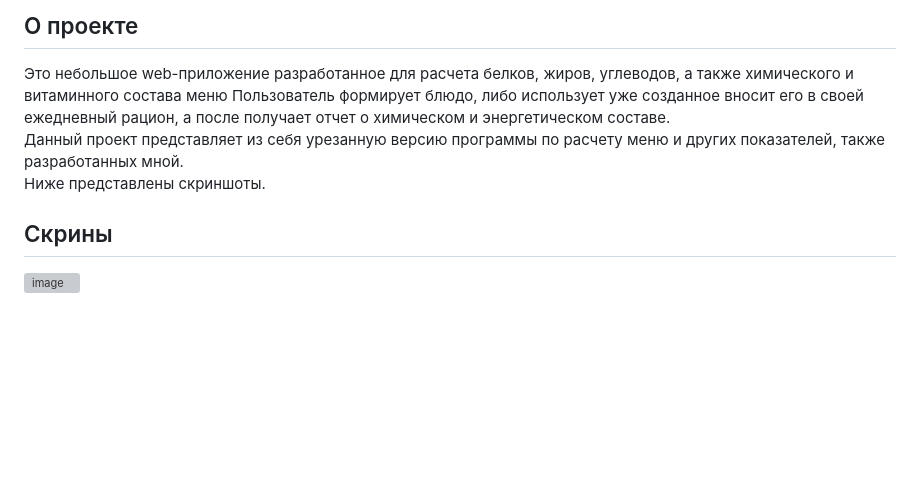
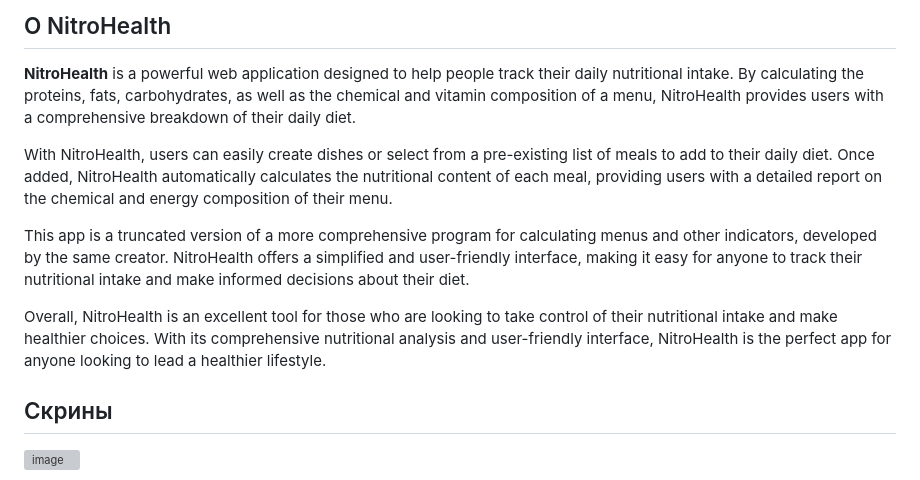
Before and after one commit to arsalanarghavan/NitroHealthUni, a Markdown page: README.md, the part around the change. Rendered like a GitHub page; blank space fills up the shorter version; grey boxes are pictures that could not be loaded.

```diff
--- a/README.md
+++ b/README.md
@@ -1,12 +1,14 @@
 
 
-## О проекте
-Это небольшое web-приложение разработанное для расчета белков, жиров, углеводов, а также химического и витаминного состава меню
-Пользователь формирует блюдо, либо использует уже созданное вносит его в своей ежедневный рацион, а после получает отчет о химическом и энергетическом составе.
-<br>
-Данный проект представляет из себя урезанную версию программы по расчету меню и других показателей, также разработанных мной.
-<br>
-Ниже представлены скриншоты.
+## О NitroHealth
+**NitroHealth** is a powerful web application designed to help people track their daily nutritional intake. By calculating the proteins, fats, carbohydrates, as well as the chemical and vitamin composition of a menu, NitroHealth provides users with a comprehensive breakdown of their daily diet.
+
+With NitroHealth, users can easily create dishes or select from a pre-existing list of meals to add to their daily diet. Once added, NitroHealth automatically calculates the nutritional content of each meal, providing users with a detailed report on the chemical and energy composition of their menu.
+
+This app is a truncated version of a more comprehensive program for calculating menus and other indicators, developed by the same creator. NitroHealth offers a simplified and user-friendly interface, making it easy for anyone to track their nutritional intake and make informed decisions about their diet.
+
+Overall, NitroHealth is an excellent tool for those who are looking to take control of their nutritional intake and make healthier choices. With its comprehensive nutritional analysis and user-friendly interface, NitroHealth is the perfect app for anyone looking to lead a healthier lifestyle.
+
 ## Скрины
 ![image](https://user-images.githubusercontent.com/55738777/185775878-1034a870-6f54-4910-b51e-bb32a874cc43.png)
 <p align="center"><small>Скрин 1</small></p>
```
